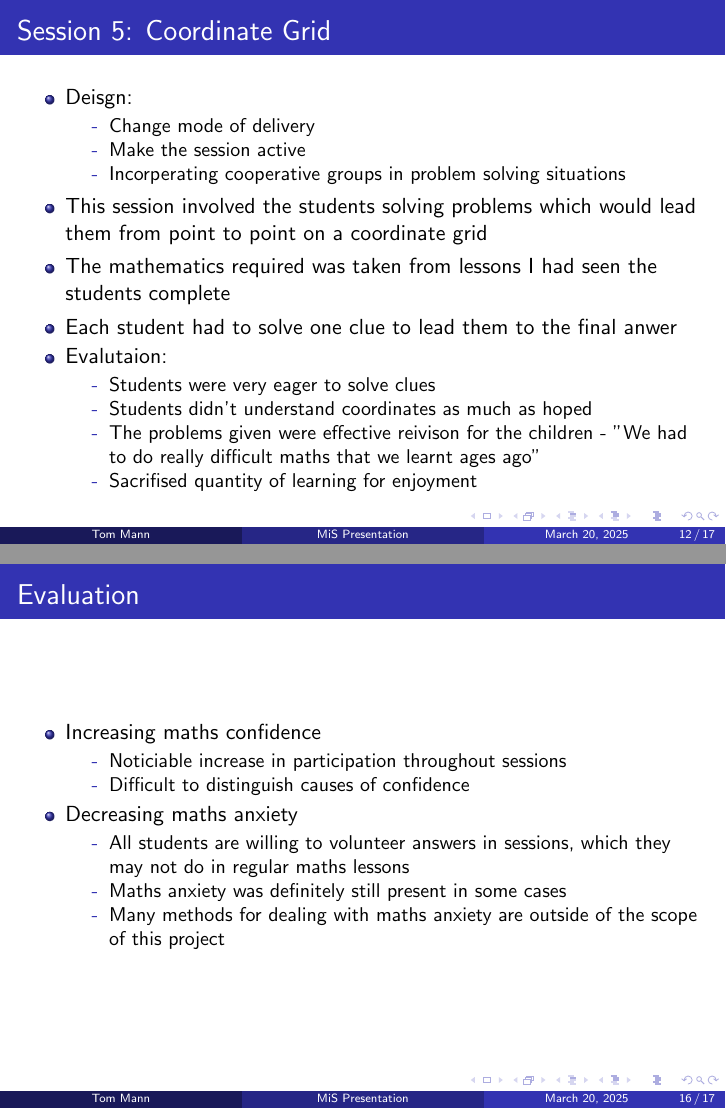
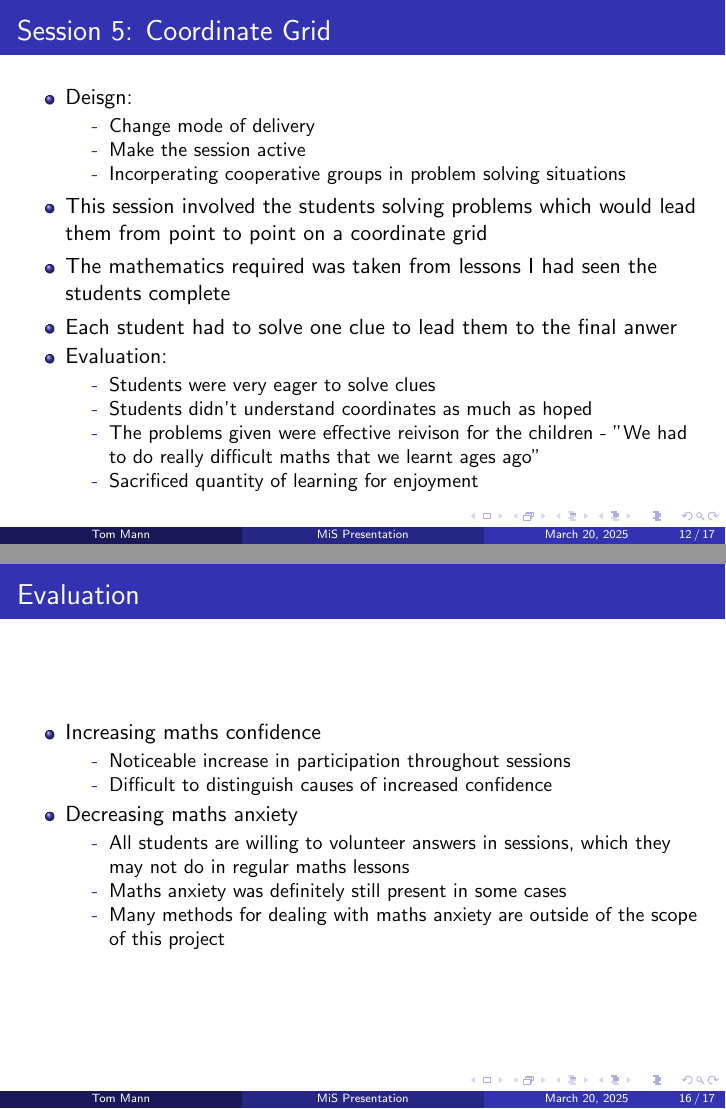
Before and after one commit to TomMann937/MiS-Summatives, LaTeX slides (Presentation/Presentation.tex): pages 12 and 16 of 17, joined at a grey line. Compiled offline with pdfLaTeX.

Commit message:
more spelling mistakes

```diff
--- a/Presentation/Presentation.tex
+++ b/Presentation/Presentation.tex
@@ -214,12 +214,12 @@
         \item This session involved the students solving problems which would lead them from point to point on a coordinate grid
         \item The mathematics required was taken from lessons I had seen the students complete
         \item Each student had to solve one clue to lead them to the final anwer
-        \item Evalutaion:
+        \item Evaluation:
         \begin{itemize}
             \item[-] Students were very eager to solve clues
             \item[-] Students didn't understand coordinates as much as hoped
             \item[-] The problems given were effective reivison for the children - "We had to do really difficult maths that we learnt ages ago"
-            \item[-] Sacrifised quantity of learning for enjoyment
+            \item[-] Sacrificed quantity of learning for enjoyment
         \end{itemize}
     \end{itemize}
 \end{frame}
@@ -272,8 +272,8 @@
     \begin{itemize}
         \item Increasing maths confidence
         \begin{itemize}
-            \item[-] Noticiable increase in participation throughout sessions
-            \item[-] Difficult to distinguish causes of confidence
+            \item[-] Noticeable increase in participation throughout sessions
+            \item[-] Difficult to distinguish causes of increased confidence
         \end{itemize}
         \item Decreasing maths anxiety
         \begin{itemize}
```
Also changed, not shown: Presentation/Presentation.pdf, Presentation/Presentation.tex (8 more changed lines), 2 other files.
